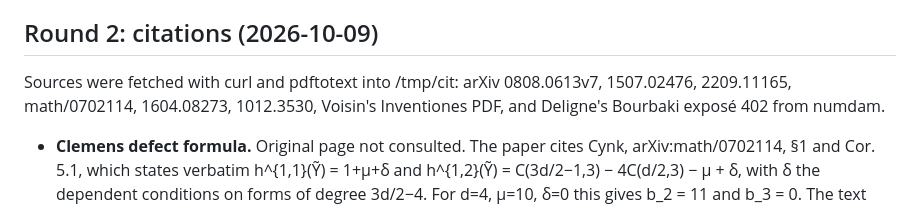
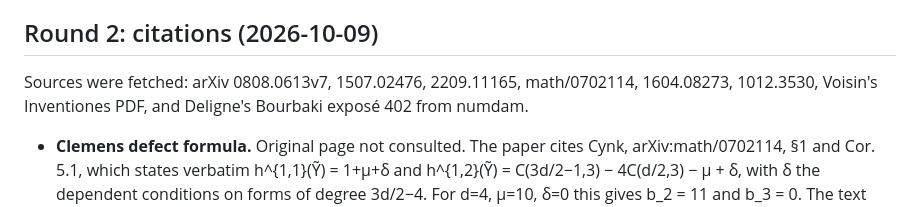
Before and after one commit to acprk/stable-morse-dimension-ten, a Markdown page: verification/mock-reviews/FIXES.md, the part around the change. Drawn GitHub-style.

Commit message:
FIXES.md: drop local scratch path again
Co-Authored-By: Claude Opus 5.5 (1M context) <noreply@anthropic.com>

```diff
--- a/verification/mock-reviews/FIXES.md
+++ b/verification/mock-reviews/FIXES.md
@@ -61,7 +61,7 @@ Snapshot before revision: `verification/main.pre-review1.tex`. Compiled result:
 - AI-use statement added before the bibliography.
 
 ## Round 2: citations (2026-10-09)
-Sources were fetched with curl and pdftotext into /tmp/cit: arXiv 0808.0613v7, 1507.02476, 2209.11165, math/0702114, 1604.08273, 1012.3530, Voisin's Inventiones PDF, and Deligne's Bourbaki exposé 402 from numdam.
+Sources were fetched: arXiv 0808.0613v7, 1507.02476, 2209.11165, math/0702114, 1604.08273, 1012.3530, Voisin's Inventiones PDF, and Deligne's Bourbaki exposé 402 from numdam.
 - **Clemens defect formula.** Original page not consulted. The paper cites Cynk, arXiv:math/0702114, §1 and Cor. 5.1, which states verbatim h^{1,1}(Ỹ) = 1+μ+δ and h^{1,2}(Ỹ) = C(3d/2−1,3) − 4C(d/2,3) − μ + δ, with δ the dependent conditions on forms of degree 3d/2−4. For d=4, μ=10, δ=0 this gives b_2 = 11 and b_3 = 0. The text says the Clemens page was not consulted. Todo closed.
 - **Harris–Tu.** Theorem number not located. The degree formula ∏ binom(n+j,n−r−j)/binom(2j+1,j) and "irreducible, arithmetically Cohen–Macaulay" are cited as quoted in Blekherman–Hauenstein–Ottem–Ranestad–Sturmfels (arXiv:1107.1846, §1). Since the variety is CM, a proper linear section has length equal to the degree, which is 10. Todo closed.
 - **Fulton.** Now cited only for the complete case (§5.2, pp. 101–103; page range from the Google Books table of contents). The paper gives a self-contained argument for R_k:
```
